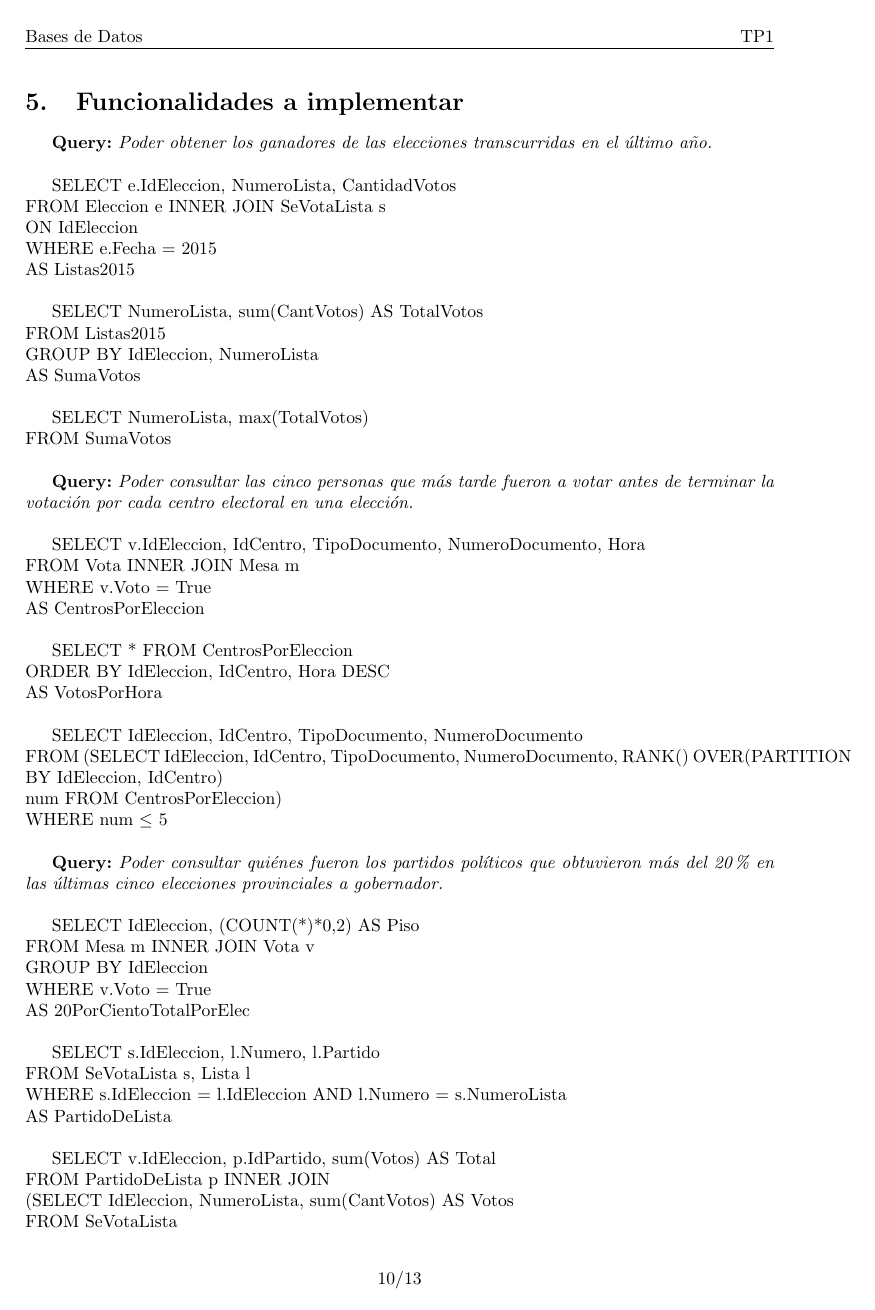
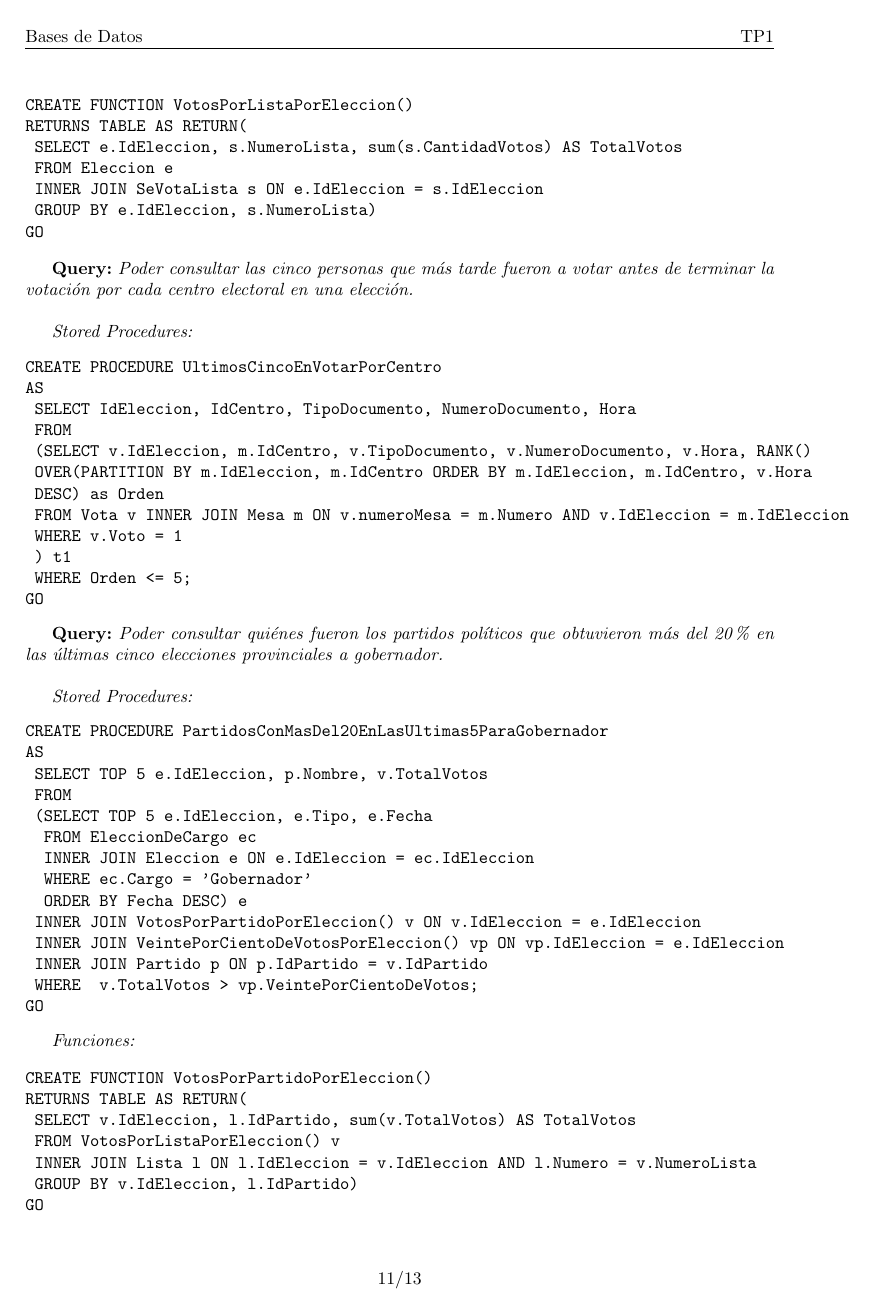
Before and after one commit to sizcovich/basesDeDatos, a LaTeX document (TP1/informe/main.tex): page 11 of 14 before the commit and page 12 of 14 after it. Compiled offline with pdfLaTeX.

Commit message:
agrego las queries corregidas

```diff
--- a/TP1/informe/main.tex
+++ b/TP1/informe/main.tex
@@ -268,22 +268,11 @@ Para un correcto diseño del Sistema, debimos tomar las siguientes decisiones so
 \item Una lista vale para una sola elección.
 \end{itemize}
 \newpage
-
-
-%\section{Diseño físico}
 
 \newpage
 \section{Funcionalidades a implementar}
 
 \textbf{Query:} \textit{Poder obtener los ganadores de las elecciones transcurridas en el último año.}\\
 
-SELECT e.IdEleccion, NumeroLista, CantidadVotos\\
-FROM Eleccion e INNER JOIN SeVotaLista s\\
-ON IdEleccion\\
-WHERE e.Fecha = 2015\\ %aca deberian ir las ultimas
-AS Listas2015\\
+\textit{Stored Procedures:}
 
-SELECT NumeroLista, sum(CantVotos) AS TotalVotos\\
-FROM Listas2015\\
-GROUP BY IdEleccion, NumeroLista\\
-AS SumaVotos\\
@@ -290,3 +290 @@ AS SumaVotos\\
 
-SELECT NumeroLista, max(TotalVotos)\\
-FROM SumaVotos\\
@@ -293,38 +306,90 @@ FROM SumaVotos\\
+CREATE FUNCTION VotosPorOpcionPorEleccionDelAño()
+RETURNS TABLE AS RETURN(
+	SELECT v.IdEleccion, v.NombreOpcion, v.TotalVotos
+	FROM VotosPorOpcionPorEleccion() v
+	INNER JOIN Eleccion e ON e.IdEleccion = v.IdEleccion
+	WHERE YEAR(e.Fecha) = YEAR(GETDATE()))
+GO
+
+CREATE FUNCTION VotosPorOpcionPorEleccion()
+RETURNS TABLE AS RETURN(
+	SELECT e.IdEleccion, s.NombreOpcion, sum(s.CantidadVotos) AS TotalVotos
+	FROM Eleccion e
+	INNER JOIN SeVotaOpcion s ON e.IdEleccion = s.IdEleccion
+	GROUP BY e.IdEleccion, s.NombreOpcion)
+GO
+
+
+CREATE FUNCTION VotosPorListaPorEleccionDelAño()
+RETURNS TABLE AS RETURN(
+	SELECT v.IdEleccion, v.NumeroLista, v.TotalVotos
+	FROM VotosPorListaPorEleccion() v
+	INNER JOIN Eleccion e ON e.IdEleccion = v.IdEleccion
+	WHERE YEAR(e.Fecha) = YEAR(GETDATE()))
+GO
+
+CREATE FUNCTION VotosPorListaPorEleccion()
+RETURNS TABLE AS RETURN(
+	SELECT e.IdEleccion, s.NumeroLista, sum(s.CantidadVotos) AS TotalVotos
+	FROM Eleccion e
+	INNER JOIN SeVotaLista s ON e.IdEleccion = s.IdEleccion
+	GROUP BY e.IdEleccion, s.NumeroLista)
+GO
+\end{verbatim}
 
 \textbf{Query:} \textit{Poder consultar las cinco personas que más tarde fueron a votar antes de terminar la votación por cada centro electoral en una elección.}\\
 
-SELECT v.IdEleccion, IdCentro, TipoDocumento, NumeroDocumento, Hora\\
-FROM Vota INNER JOIN Mesa m\\
-WHERE v.Voto = True\\
-AS CentrosPorEleccion\\
-
-SELECT * FROM CentrosPorEleccion\\
-ORDER BY IdEleccion, IdCentro, Hora DESC\\
-AS VotosPorHora\\
-
-SELECT IdEleccion, IdCentro, TipoDocumento, NumeroDocumento\\
-FROM (SELECT IdEleccion, IdCentro, TipoDocumento, NumeroDocumento, RANK() OVER(PARTITION BY IdEleccion, IdCentro)\\
-num FROM CentrosPorEleccion)\\
-WHERE num $\leq$ 5\\
+\textit{Stored Procedures:}
+\begin{verbatim}
+CREATE PROCEDURE UltimosCincoEnVotarPorCentro
+AS
+	SELECT IdEleccion, IdCentro, TipoDocumento, NumeroDocumento, Hora
+	FROM
+	(SELECT v.IdEleccion, m.IdCentro, v.TipoDocumento, v.NumeroDocumento, v.Hora, RANK()
+	OVER(PARTITION BY m.IdEleccion, m.IdCentro ORDER BY m.IdEleccion, m.IdCentro, v.Hora
+	DESC) as Orden
+	FROM Vota v INNER JOIN Mesa m ON v.numeroMesa = m.Numero AND v.IdEleccion = m.IdEleccion
+	WHERE v.Voto = 1
+	) t1
+	WHERE Orden <= 5;
+GO
+\end{verbatim}
 
 \textbf{Query:} \textit{Poder consultar quiénes fueron los partidos políticos que obtuvieron más del 20\% en las últimas cinco elecciones provinciales a gobernador.}\\
 
-SELECT IdEleccion, (COUNT(*)*0,2) AS Piso\\
-FROM Mesa m INNER JOIN Vota v\\
-GROUP BY IdEleccion\\
-WHERE v.Voto = True\\
-AS 20PorCientoTotalPorElec\\
+\textit{Stored Procedures:}
+\begin{verbatim}
+CREATE PROCEDURE PartidosConMasDel20EnLasUltimas5ParaGobernador
+AS
+	SELECT TOP 5 e.IdEleccion, p.Nombre, v.TotalVotos
+	FROM
+	(SELECT TOP 5 e.IdEleccion, e.Tipo, e.Fecha
+	 FROM EleccionDeCargo ec
+	 INNER JOIN Eleccion e ON e.IdEleccion = ec.IdEleccion
+	 WHERE ec.Cargo = 'Gobernador'
+	 ORDER BY Fecha DESC) e
+	INNER JOIN VotosPorPartidoPorEleccion() v ON v.IdEleccion = e.IdEleccion
+	INNER JOIN VeintePorCientoDeVotosPorEleccion() vp ON vp.IdEleccion = e.IdEleccion
+	INNER JOIN Partido p ON p.IdPartido = v.IdPartido
+	WHERE  v.TotalVotos > vp.VeintePorCientoDeVotos;
+GO
+\end{verbatim}
 
-SELECT s.IdEleccion, l.Numero, l.Partido\\
-FROM SeVotaLista s, Lista l\\
-WHERE s.IdEleccion = l.IdEleccion AND l.Numero = s.NumeroLista\\
-AS PartidoDeLista\\
+\textit{Funciones:}
 
-SELECT v.IdEleccion, p.IdPartido, sum(Votos) AS Total\\
-FROM PartidoDeLista p INNER JOIN\\
-(SELECT IdEleccion, NumeroLista, sum(CantVotos) AS Votos\\
-FROM SeVotaLista\\
-GROUP BY IdEleccion, NumeroLista) v\\
-GROUP BY v.IdEleccion, p.IdPartido\\
-AS VotosPorPartido\\
+\begin{verbatim}
+CREATE FUNCTION VotosPorPartidoPorEleccion()
+RETURNS TABLE AS RETURN(
+	SELECT v.IdEleccion, l.IdPartido, sum(v.TotalVotos) AS TotalVotos
+	FROM VotosPorListaPorEleccion() v
+	INNER JOIN Lista l ON l.IdEleccion = v.IdEleccion AND l.Numero = v.NumeroLista
+	GROUP BY v.IdEleccion, l.IdPartido)
+GO
 
+CREATE FUNCTION VotosPorListaPorEleccion()
+RETURNS TABLE AS RETURN(
+	SELECT e.IdEleccion, s.NumeroLista, sum(s.CantidadVotos) AS TotalVotos
+	FROM Eleccion e
+	INNER JOIN SeVotaLista s ON e.IdEleccion = s.IdEleccion
+	GROUP BY e.IdEleccion, s.NumeroLista)
+GO
@@ -335,2 +396,12 @@ AS PartidosConMasDel20\\
 
+CREATE FUNCTION VeintePorCientoDeVotosPorEleccion()
+RETURNS TABLE AS RETURN(
+	SELECT m.IdEleccion, (COUNT(*)*0.2) AS VeintePorCientoDeVotos
+	FROM Mesa m
+	INNER JOIN Vota v ON m.IdEleccion = v.IdEleccion AND m.Numero = v.NumeroMesa
+	WHERE v.Voto = 1
+	GROUP BY m.IdEleccion
+)
+GO
+\end{verbatim}
 \newpage
```
Also changed, not shown: TP1/informe/queries/funciones.jpg (deleted), TP1/informe/queries/query1.jpg (deleted), TP1/informe/queries/query2.jpg (deleted), TP1/informe/queries/query3.jpg (deleted), TP1/informe/main.tex (40 more changed lines).
